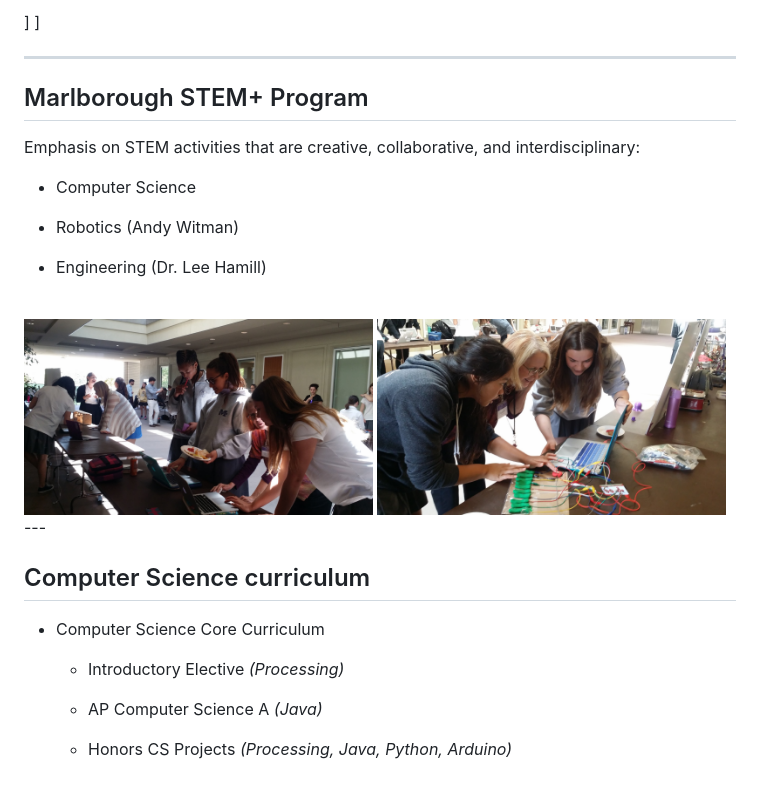
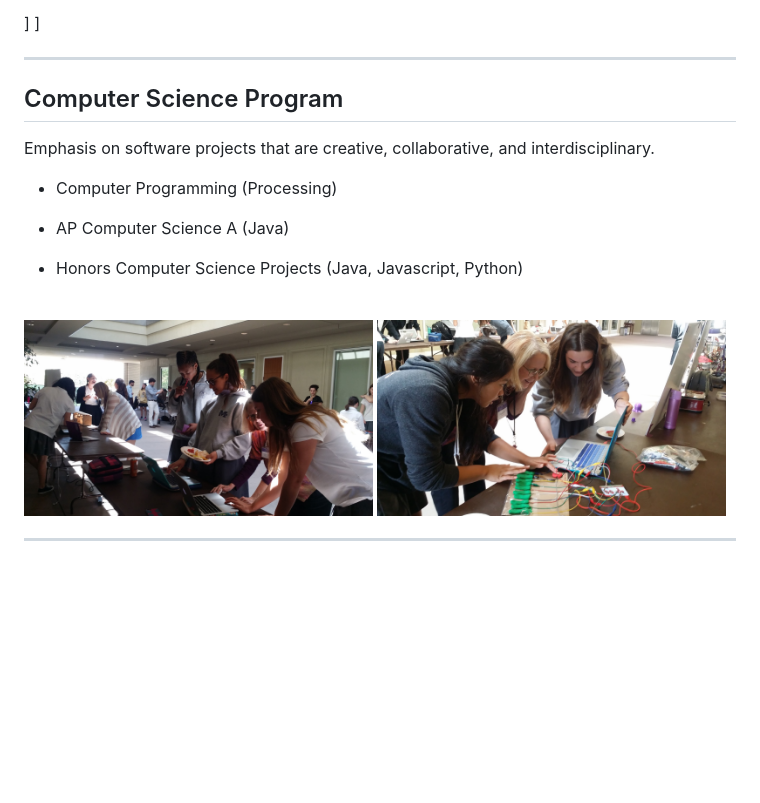
Before and after one commit to dkessner/icgs2025, a Markdown page: slides.md, the part around one of its changes. GitHub-like rendering; blank space fills up the shorter version.

```diff
--- a/slides.md
+++ b/slides.md
@@ -91,31 +91,18 @@ __Ellison Medical Institute__
 ---
 
 
-## Marlborough STEM+ Program
+## Computer Science Program
 
-Emphasis on STEM activities that are creative, collaborative, and interdisciplinary:
+Emphasis on software projects that are creative, collaborative, and
+interdisciplinary.
 
-* Computer Science
+* Computer Programming (Processing)
 
-* Robotics (Andy Witman)
+* AP Computer Science A (Java)
 
-* Engineering (Dr. Lee Hamill)
+* Honors Computer Science Projects (Java, Javascript, Python)
+
 
 <br/>
 <img src="pix/stem_gallery_1.jpg" width="49%">
 <img src="pix/stem_gallery_2.jpg" width="49%">
----
-
-
-## Computer Science curriculum
-
-* Computer Science Core Curriculum
-
-    - Introductory Elective _(Processing)_
-
-    - AP Computer Science A  _(Java)_
-
-    - Honors CS Projects  _(Processing, Java, Python, Arduino)_
-
-<br/>
-
```
Also changed, not shown: other parts of slides.md (+14 -22 lines).
